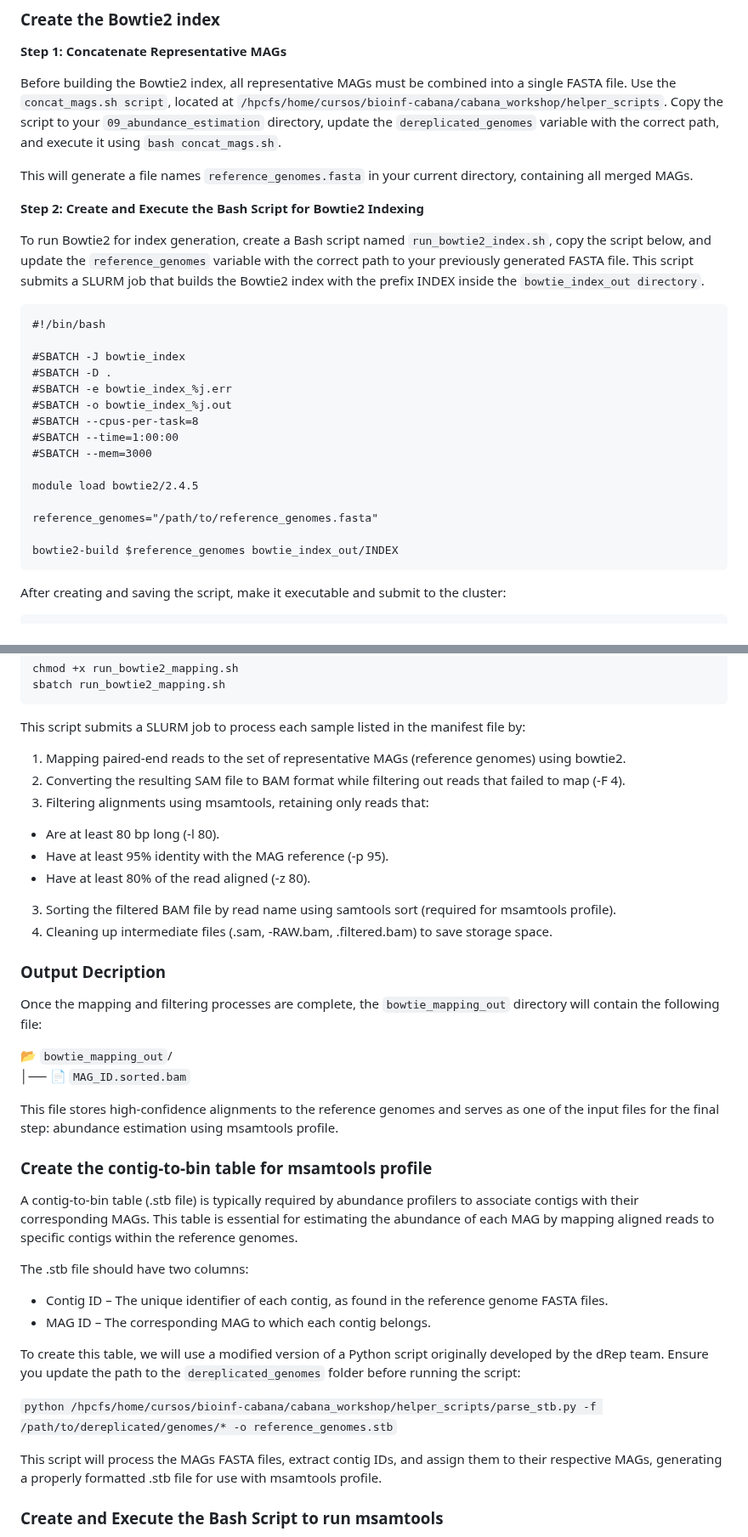
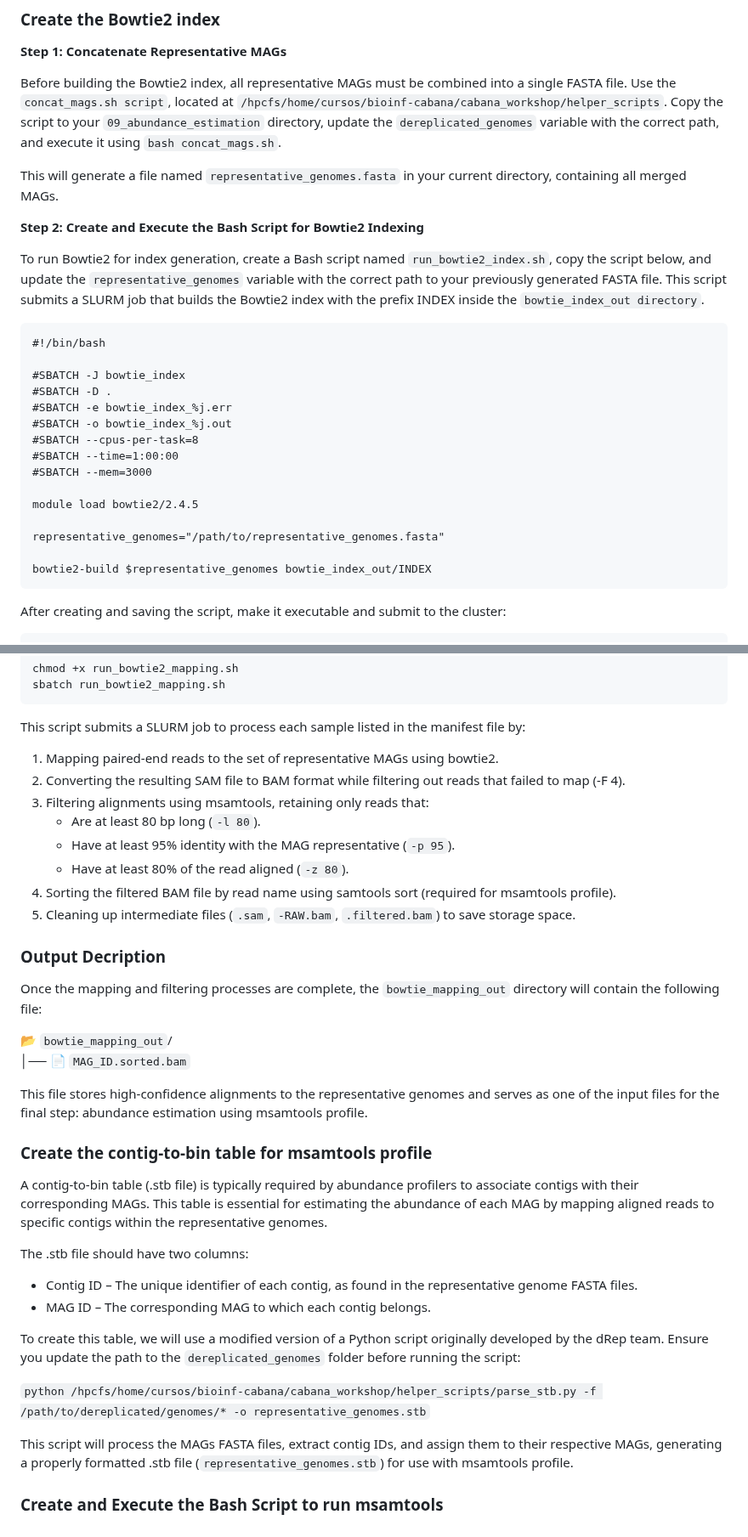
Before and after one commit to mariasotor/Cabana-Metagenomics-Workshop, a Markdown page: course_materials/Sesion2/05_MAGs_abundance.md, 2 parts joined by grey strips. Shown at 85% size. Rendered like a GitHub page.

````diff
--- a/course_materials/Sesion2/05_MAGs_abundance.md
+++ b/course_materials/Sesion2/05_MAGs_abundance.md
@@ -26,11 +26,11 @@ Create a new folder named `09_abundance_estimation`. Inside this folder, create
 
 Before building the Bowtie2 index, all representative MAGs must be combined into a single FASTA file. Use the `concat_mags.sh script`, located at `/hpcfs/home/cursos/bioinf-cabana/cabana_workshop/helper_scripts`. Copy the script to your `09_abundance_estimation` directory, update the `dereplicated_genomes` variable with the correct path, and execute it using `bash concat_mags.sh`.
 
-This will generate a file names `reference_genomes.fasta` in your current directory, containing all merged MAGs.
+This will generate a file named `representative_genomes.fasta` in your current directory, containing all merged MAGs.
 
 **Step 2: Create and Execute the Bash Script for Bowtie2 Indexing**
 
-To run Bowtie2 for index generation, create a Bash script named `run_bowtie2_index.sh`, copy the script below, and update the `reference_genomes` variable with the correct path to your previously generated FASTA file. This script submits a SLURM job that builds the Bowtie2 index with the prefix INDEX inside the `bowtie_index_out directory`.
+To run Bowtie2 for index generation, create a Bash script named `run_bowtie2_index.sh`, copy the script below, and update the `representative_genomes` variable with the correct path to your previously generated FASTA file. This script submits a SLURM job that builds the Bowtie2 index with the prefix INDEX inside the `bowtie_index_out directory`.
 
 ```
 #!/bin/bash
@@ -45,9 +45,9 @@ To run Bowtie2 for index generation, create a Bash script named `run_bowtie2_ind
 
 module load bowtie2/2.4.5
 
-reference_genomes="/path/to/reference_genomes.fasta"
+representative_genomes="/path/to/representative_genomes.fasta"
 
-bowtie2-build $reference_genomes bowtie_index_out/INDEX
+bowtie2-build $representative_genomes bowtie_index_out/INDEX
 ```
 
 After creating and saving the script, make it executable and submit to the cluster:
@@ -129,14 +129,14 @@ sbatch run_bowtie2_mapping.sh
 
 This script submits a SLURM job to process each sample listed in the manifest file by:
 
-1. Mapping paired-end reads to the set of representative MAGs (reference genomes) using bowtie2.
+1. Mapping paired-end reads to the set of representative MAGs using bowtie2.
 2. Converting the resulting SAM file to BAM format while filtering out reads that failed to map (-F 4).
 3. Filtering alignments using msamtools, retaining only reads that:
-  - Are at least 80 bp long (-l 80).
-  - Have at least 95% identity with the MAG reference (-p 95).
-  - Have at least 80% of the read aligned (-z 80).
+   - Are at least 80 bp long (`-l 80`).
+   - Have at least 95% identity with the MAG representative (`-p 95`).
+   - Have at least 80% of the read aligned (`-z 80`).
 3. Sorting the filtered BAM file by read name using samtools sort (required for msamtools profile).
-4. Cleaning up intermediate files (.sam, -RAW.bam, .filtered.bam) to save storage space.
+4. Cleaning up intermediate files (`.sam`, `-RAW.bam`, `.filtered.bam`) to save storage space.
 
 ### Output Decription
 
@@ -145,21 +145,21 @@ Once the mapping and filtering processes are complete, the `bowtie_mapping_out`
 📂 `bowtie_mapping_out`/ <br>
 │── 📄 `MAG_ID.sorted.bam`
 
-This file stores high-confidence alignments to the reference genomes and serves as one of the input files for the final step: abundance estimation using msamtools profile.
+This file stores high-confidence alignments to the representative genomes and serves as one of the input files for the final step: abundance estimation using msamtools profile.
 
 ### Create the contig-to-bin table for msamtools profile
 
-A contig-to-bin table (.stb file) is typically required by abundance profilers to associate contigs with their corresponding MAGs. This table is essential for estimating the abundance of each MAG by mapping aligned reads to specific contigs within the reference genomes.
+A contig-to-bin table (.stb file) is typically required by abundance profilers to associate contigs with their corresponding MAGs. This table is essential for estimating the abundance of each MAG by mapping aligned reads to specific contigs within the representative genomes.
 
 The .stb file should have two columns:
-- Contig ID – The unique identifier of each contig, as found in the reference genome FASTA files.
+- Contig ID – The unique identifier of each contig, as found in the representative genome FASTA files.
 - MAG ID – The corresponding MAG to which each contig belongs.
 
 To create this table, we will use a modified version of a Python script originally developed by the dRep team. Ensure you update the path to the `dereplicated_genomes` folder before running the script:
 
-`python /hpcfs/home/cursos/bioinf-cabana/cabana_workshop/helper_scripts/parse_stb.py -f /path/to/dereplicated/genomes/* -o reference_genomes.stb`
+`python /hpcfs/home/cursos/bioinf-cabana/cabana_workshop/helper_scripts/parse_stb.py -f /path/to/dereplicated/genomes/* -o representative_genomes.stb`
 
-This script will process the MAGs FASTA files, extract contig IDs, and assign them to their respective MAGs, generating a properly formatted .stb file for use with msamtools profile.
+This script will process the MAGs FASTA files, extract contig IDs, and assign them to their respective MAGs, generating a properly formatted .stb file (`representative_genomes.stb`) for use with msamtools profile.
 
 ### Create and Execute the Bash Script to run msamtools
 
````
Also changed, not shown: other parts of course_materials/Sesion2/05_MAGs_abundance.md (+9 -9 lines).
